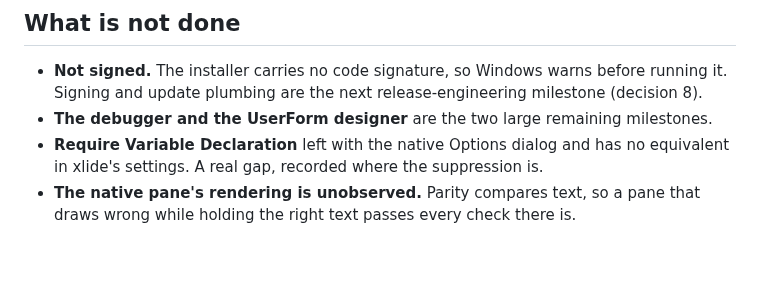
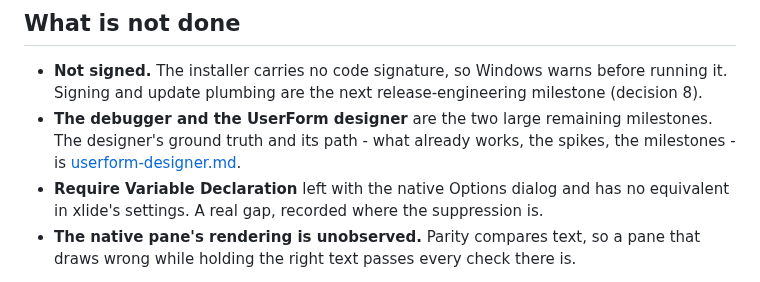
Before and after one commit to WilliamSmithEdward/xlide_vbide, a Markdown page: docs/status.md, the part around the change. GitHub-like rendering; blank space fills up the shorter version.

```diff
--- a/docs/status.md
+++ b/docs/status.md
@@ -37,7 +37,9 @@ debugger; an out-of-process engine supplies diagnostics, completions, and hover.
 
 - **Not signed.** The installer carries no code signature, so Windows warns before running it.
   Signing and update plumbing are the next release-engineering milestone (decision 8).
-- **The debugger and the UserForm designer** are the two large remaining milestones.
+- **The debugger and the UserForm designer** are the two large remaining milestones. The
+  designer's ground truth and its path - what already works, the spikes, the milestones - is
+  [userform-designer.md](userform-designer.md).
 - **Require Variable Declaration** left with the native Options dialog and has no equivalent in
   xlide's settings. A real gap, recorded where the suppression is.
 - **The native pane's rendering is unobserved.** Parity compares text, so a pane that draws wrong
```
Also changed, not shown: docs/architecture.md (+4 -0 lines), docs/userform-designer.md (added, +152 -0 lines).
